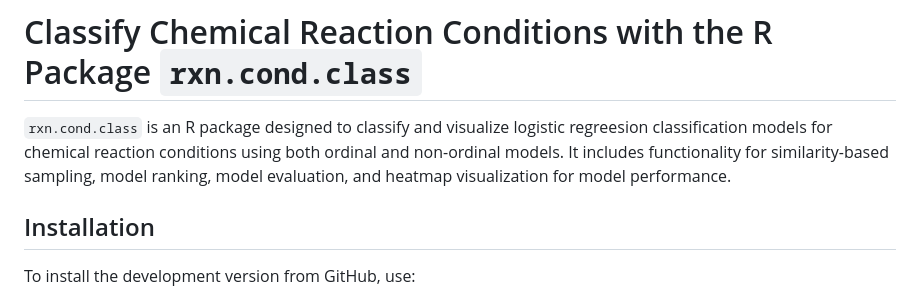
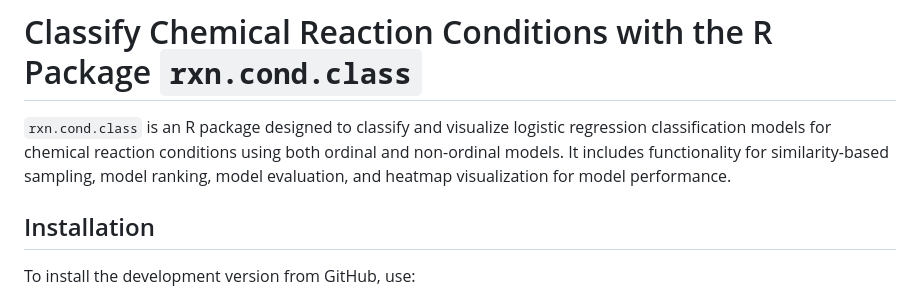
Before and after one commit to Milo-group/Enriching-Reaction-Scopes-by-Classification-, a Markdown page: README.md, the part around the change. Drawn GitHub-style.

```diff
--- a/README.md
+++ b/README.md
@@ -1,7 +1,7 @@
 
 # Classify Chemical Reaction Conditions with the R Package `rxn.cond.class`
 
-`rxn.cond.class` is an R package designed to classify and visualize logistic regreesion classification models for chemical reaction conditions using both ordinal and non-ordinal models. It includes functionality for similarity-based sampling, model ranking, model evaluation, and heatmap visualization for model performance.
+`rxn.cond.class` is an R package designed to classify and visualize logistic regression classification models for chemical reaction conditions using both ordinal and non-ordinal models. It includes functionality for similarity-based sampling, model ranking, model evaluation, and heatmap visualization for model performance.
 
 ## Installation
 
```
